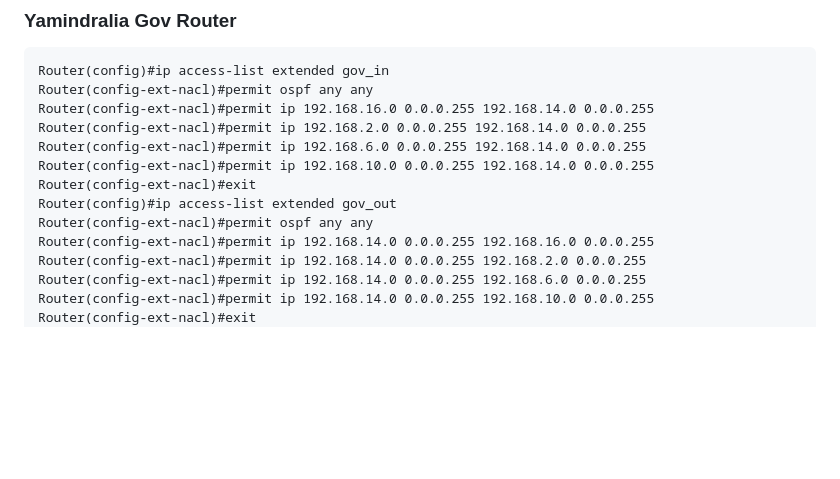
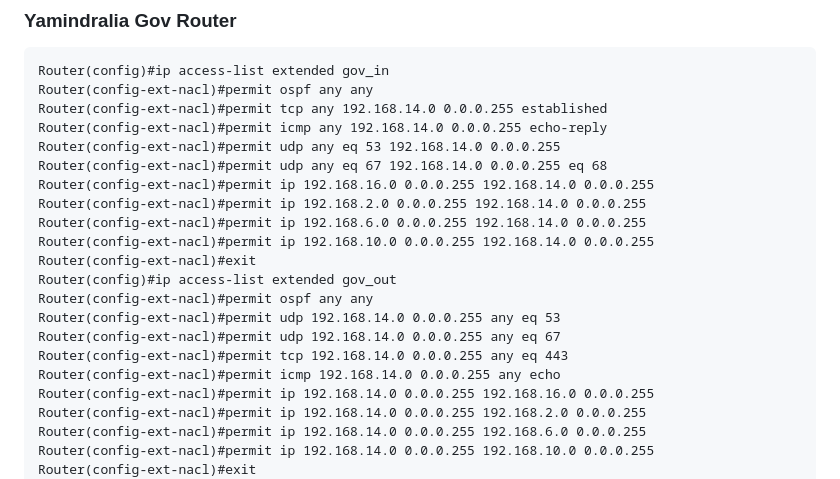
Before and after one commit to 19623248Git/Seleksi_Sister_Tahap_B2, a Markdown page: cpt/ACL.md, the part around the change printed below. Drawn GitHub-style; blank space fills up the shorter version.

````diff
--- a/cpt/ACL.md
+++ b/cpt/ACL.md
@@ -145,6 +169,10 @@ Router(config-if)# ip access-group ent_out out
 ```
 Router(config)#ip access-list extended gov_in
 Router(config-ext-nacl)#permit ospf any any
+Router(config-ext-nacl)#permit tcp any 192.168.14.0 0.0.0.255 established
+Router(config-ext-nacl)#permit icmp any 192.168.14.0 0.0.0.255 echo-reply
+Router(config-ext-nacl)#permit udp any eq 53 192.168.14.0 0.0.0.255
+Router(config-ext-nacl)#permit udp any eq 67 192.168.14.0 0.0.0.255 eq 68
 Router(config-ext-nacl)#permit ip 192.168.16.0 0.0.0.255 192.168.14.0 0.0.0.255
 Router(config-ext-nacl)#permit ip 192.168.2.0 0.0.0.255 192.168.14.0 0.0.0.255
 Router(config-ext-nacl)#permit ip 192.168.6.0 0.0.0.255 192.168.14.0 0.0.0.255
@@ -152,6 +180,10 @@ Router(config-ext-nacl)#permit ip 192.168.10.0 0.0.0.255 192.168.14.0 0.0.0.255
 Router(config-ext-nacl)#exit
 Router(config)#ip access-list extended gov_out
 Router(config-ext-nacl)#permit ospf any any
+Router(config-ext-nacl)#permit udp 192.168.14.0 0.0.0.255 any eq 53
+Router(config-ext-nacl)#permit udp 192.168.14.0 0.0.0.255 any eq 67
+Router(config-ext-nacl)#permit tcp 192.168.14.0 0.0.0.255 any eq 443
+Router(config-ext-nacl)#permit icmp 192.168.14.0 0.0.0.255 any echo
 Router(config-ext-nacl)#permit ip 192.168.14.0 0.0.0.255 192.168.16.0 0.0.0.255
 Router(config-ext-nacl)#permit ip 192.168.14.0 0.0.0.255 192.168.2.0 0.0.0.255
 Router(config-ext-nacl)#permit ip 192.168.14.0 0.0.0.255 192.168.6.0 0.0.0.255
````
Also changed, not shown: other parts of cpt/ACL.md (+24 -0 lines).
